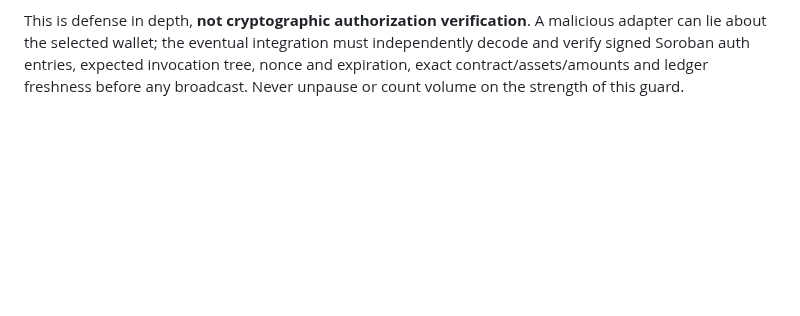
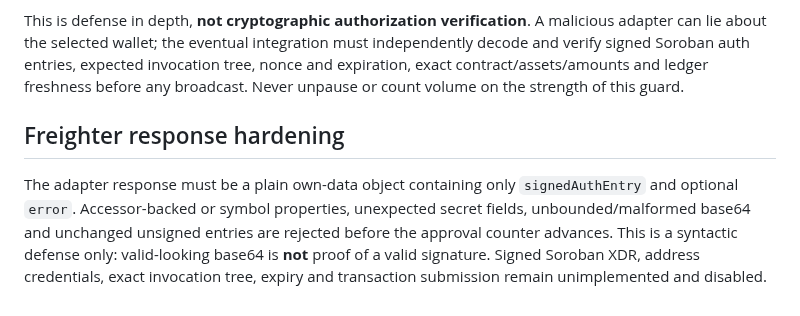
Before and after one commit to mushee-io/Hoxo-SS, a Markdown page: docs/m43-browser-freighter-auth-guard.md, the part around the change. Rendered like a GitHub page; blank space fills up the shorter version.

Commit message:
M43: document response validation boundaries and missing cryptographic verification

```diff
--- a/docs/m43-browser-freighter-auth-guard.md
+++ b/docs/m43-browser-freighter-auth-guard.md
@@ -17,3 +17,7 @@ Run `node --test tests/m43-freighter-auth-guard.test.mjs`. This feature does not
 The handoff now allows at most one in-flight Freighter approval, preventing double-click or concurrent UI actions from creating two prompts for the same maker/taker role. It reads the selected wallet and Testnet passphrase again **after** the wallet returns a signed entry; a mid-prompt wallet or network switch rejects the result and leaves the role unapproved. Rejected prompts clear the in-flight lock for an explicit retry. Regression tests cover concurrency, account/network switching and safe retry.
 
 This is defense in depth, **not cryptographic authorization verification**. A malicious adapter can lie about the selected wallet; the eventual integration must independently decode and verify signed Soroban auth entries, expected invocation tree, nonce and expiration, exact contract/assets/amounts and ledger freshness before any broadcast. Never unpause or count volume on the strength of this guard.
+
+## Freighter response hardening
+
+The adapter response must be a plain own-data object containing only `signedAuthEntry` and optional `error`. Accessor-backed or symbol properties, unexpected secret fields, unbounded/malformed base64 and unchanged unsigned entries are rejected before the approval counter advances. This is a syntactic defense only: valid-looking base64 is **not** proof of a valid signature. Signed Soroban XDR, address credentials, exact invocation tree, expiry and transaction submission remain unimplemented and disabled.
```
